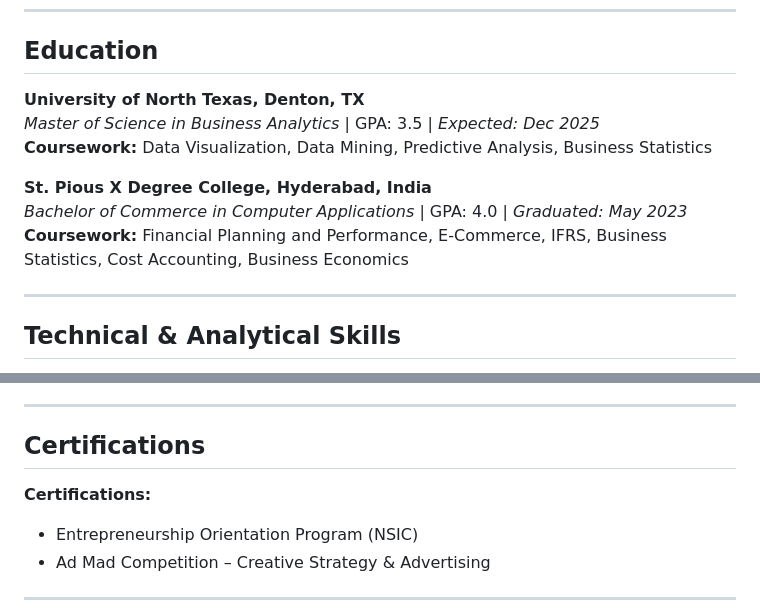
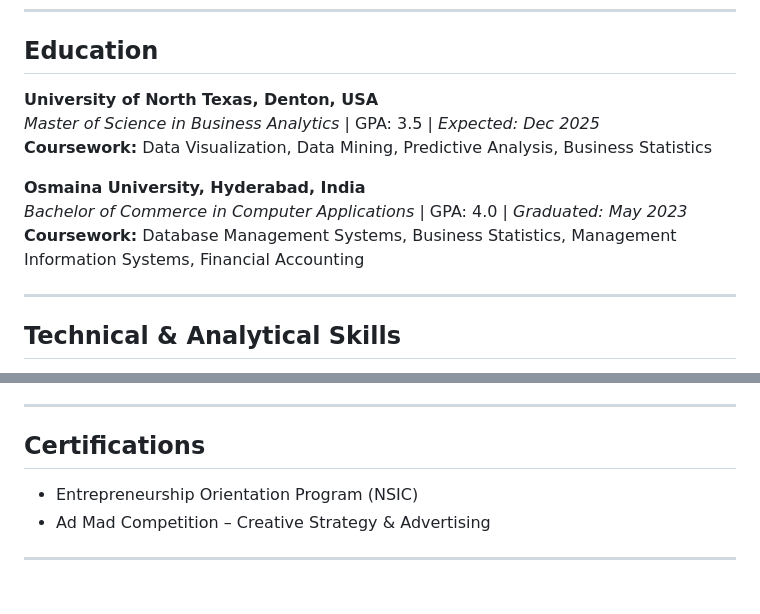
Before and after one commit to Rachna07Kola/Business-Analyst-Portfolio, a Markdown page: README.md, 2 parts joined by grey strips. Rendered like a GitHub page; blank space fills up the shorter version.

```diff
--- a/README.md
+++ b/README.md
@@ -19,13 +19,13 @@ Detail-oriented and analytical master’s student specializing in Business Analy
 
 ## Education
 
-**University of North Texas, Denton, TX**
+**University of North Texas, Denton, USA**
 *Master of Science in Business Analytics* | GPA: 3.5 | *Expected: Dec 2025*
 **Coursework:** Data Visualization, Data Mining, Predictive Analysis, Business Statistics
 
-**St. Pious X Degree College, Hyderabad, India**
+**Osmaina University, Hyderabad, India**
 *Bachelor of Commerce in Computer Applications* | GPA: 4.0 | *Graduated: May 2023*
-**Coursework:** Financial Planning and Performance, E-Commerce, IFRS, Business Statistics, Cost Accounting, Business Economics
+**Coursework:** Database Management Systems, Business Statistics, Management Information Systems, Financial Accounting
 
 ---
 
@@ -78,7 +78,6 @@ to improve engagement and knowledge retention.
 
 ## Certifications
 
-**Certifications:**
 - Entrepreneurship Orientation Program (NSIC)
 - Ad Mad Competition – Creative Strategy & Advertising
 
```
